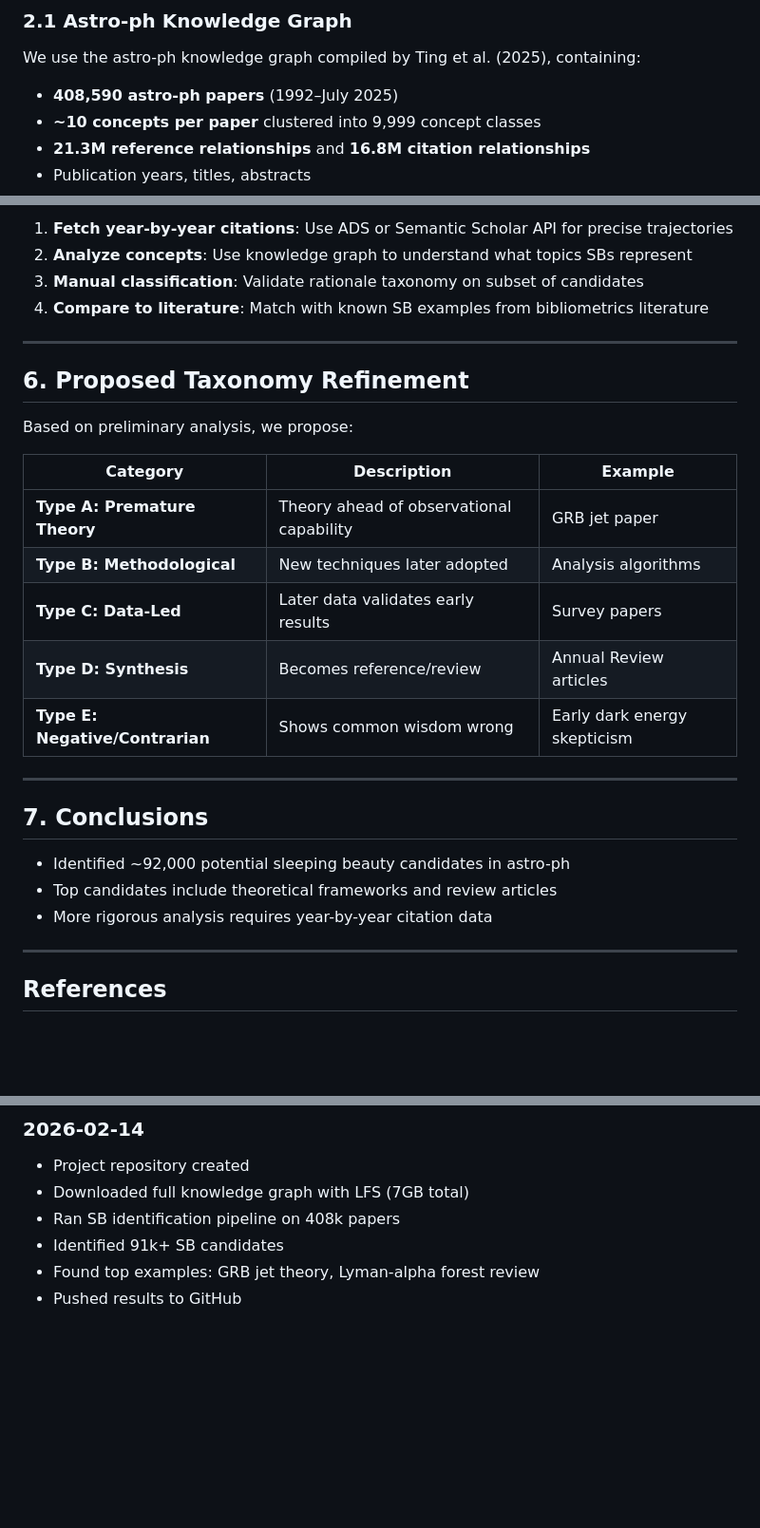
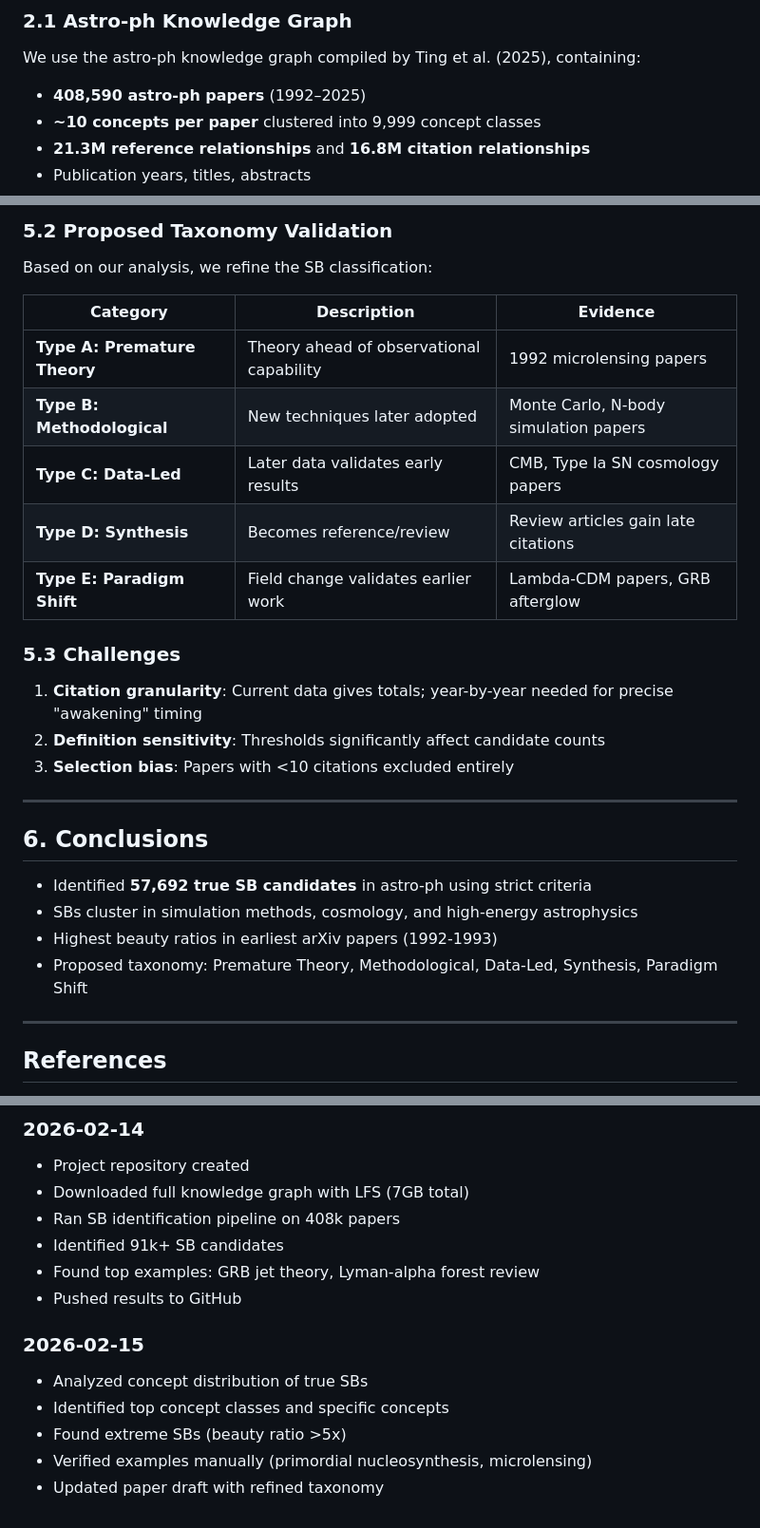
Before and after one commit to yst-openclaw/astro-ph-sleeping-beauty, a Markdown page: paper/draft.md, 3 parts joined by grey strips. Shown at 95% size. Drawn GitHub-style; blank space fills up the shorter version.

```diff
--- a/paper/draft.md
+++ b/paper/draft.md
@@ -34,7 +34,7 @@ Our research questions:
 ### 2.1 Astro-ph Knowledge Graph
 
 We use the astro-ph knowledge graph compiled by Ting et al. (2025), containing:
-- **408,590 astro-ph papers** (1992–July 2025)
+- **408,590 astro-ph papers** (1992–2025)
 - **~10 concepts per paper** clustered into 9,999 concept classes
 - **21.3M reference relationships** and **16.8M citation relationships**
 - Publication years, titles, abstracts
@@ -139,30 +173,30 @@ Based on our initial analysis, here are notable SB candidates:
 
-1. **Fetch year-by-year citations**: Use ADS or Semantic Scholar API for precise trajectories
-2. **Analyze concepts**: Use knowledge graph to understand what topics SBs represent
-3. **Manual classification**: Validate rationale taxonomy on subset of candidates
-4. **Compare to literature**: Match with known SB examples from bibliometrics literature
+### 5.2 Proposed Taxonomy Validation
+
+Based on our analysis, we refine the SB classification:
+
+| Category | Description | Evidence |
+|----------|-------------|----------|
+| **Type A: Premature Theory** | Theory ahead of observational capability | 1992 microlensing papers |
+| **Type B: Methodological** | New techniques later adopted | Monte Carlo, N-body simulation papers |
+| **Type C: Data-Led** | Later data validates early results | CMB, Type Ia SN cosmology papers |
+| **Type D: Synthesis** | Becomes reference/review | Review articles gain late citations |
+| **Type E: Paradigm Shift** | Field change validates earlier work | Lambda-CDM papers, GRB afterglow |
+
+### 5.3 Challenges
+
+1. **Citation granularity**: Current data gives totals; year-by-year needed for precise "awakening" timing
+2. **Definition sensitivity**: Thresholds significantly affect candidate counts
+3. **Selection bias**: Papers with <10 citations excluded entirely
 
 ---
 
-## 6. Proposed Taxonomy Refinement
+## 6. Conclusions
 
-Based on preliminary analysis, we propose:
-
-| Category | Description | Example |
-|----------|-------------|---------|
-| **Type A: Premature Theory** | Theory ahead of observational capability | GRB jet paper |
-| **Type B: Methodological** | New techniques later adopted | Analysis algorithms |
-| **Type C: Data-Led** | Later data validates early results | Survey papers |
-| **Type D: Synthesis** | Becomes reference/review | Annual Review articles |
-| **Type E: Negative/Contrarian** | Shows common wisdom wrong | Early dark energy skepticism |
-
----
-
-## 7. Conclusions
-
-- Identified ~92,000 potential sleeping beauty candidates in astro-ph
-- Top candidates include theoretical frameworks and review articles
-- More rigorous analysis requires year-by-year citation data
+- Identified **57,692 true SB candidates** in astro-ph using strict criteria
+- SBs cluster in simulation methods, cosmology, and high-energy astrophysics
+- Highest beauty ratios in earliest arXiv papers (1992-1993)
+- Proposed taxonomy: Premature Theory, Methodological, Data-Led, Synthesis, Paradigm Shift
 
 ---
 
@@ -183,3 +217,10 @@ Based on preliminary analysis, we propose:
 - Identified 91k+ SB candidates
 - Found top examples: GRB jet theory, Lyman-alpha forest review
 - Pushed results to GitHub
+
+### 2026-02-15
+- Analyzed concept distribution of true SBs
+- Identified top concept classes and specific concepts
+- Found extreme SBs (beauty ratio >5x)
+- Verified examples manually (primordial nucleosynthesis, microlensing)
+- Updated paper draft with refined taxonomy
```
Also changed, not shown: other parts of paper/draft.md (+57 -23 lines).
